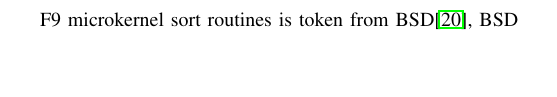
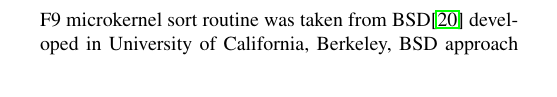
Before and after one commit to a97410985/f9-report, a LaTeX paper (f9-report.tex): part of one column of page 4 of 6, cut at the place of the change, the shorter picture padded with empty space. Compiled offline with pdfLaTeX; a missing font is replaced by an installed copy or a similar font.

Commit message:
fix typo and add information about BSD

```diff
--- a/f9-report.tex
+++ b/f9-report.tex
@@ -294,7 +294,7 @@
 robert love,
 
 \subsection{sorting}
-F9 microkernel sort routines is token from BSD\cite{bentley1993engineering}, BSD approach found that swapping is the most sensitive issue in sorting. It have conqure the problem that sorting in differnet width data size. Also F9 microkernel implement sort by heapsort to prevent quick sort worst case in $\mathcal{O}(n \times n)$ , make the sorting time is $\mathcal{O}(n\log{}n)$  both on average and worst-case.
+F9 microkernel sort routine was taken from BSD\cite{bentley1993engineering} developed in University of California, Berkeley, BSD approach found that swapping is the most sensitive issue in sorting. It have conqure the problem that sorting in differnet width data size. Also F9 microkernel implement sort by heapsort to prevent quick sort worst case in $\mathcal{O}(n \times n)$ , make the sorting time is $\mathcal{O}(n\log{}n)$  both on average and worst-case.
 
 \subsection{memcpy, duff's device}
 F9 microkernel memcpy was derive from MUSL libc project\cite{felker}, it using the technique from "Duff's device", also called "loop unrolling" to improve the performance of memcpy. The future work is to rewrite memcpy code in ARM Thumb-2 to improve performance.
```
